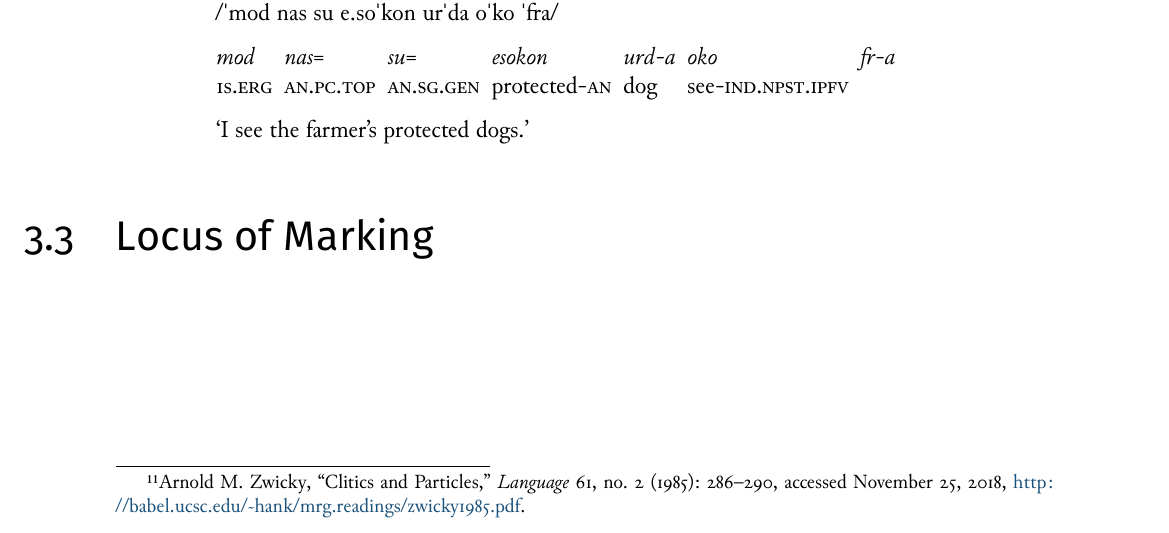
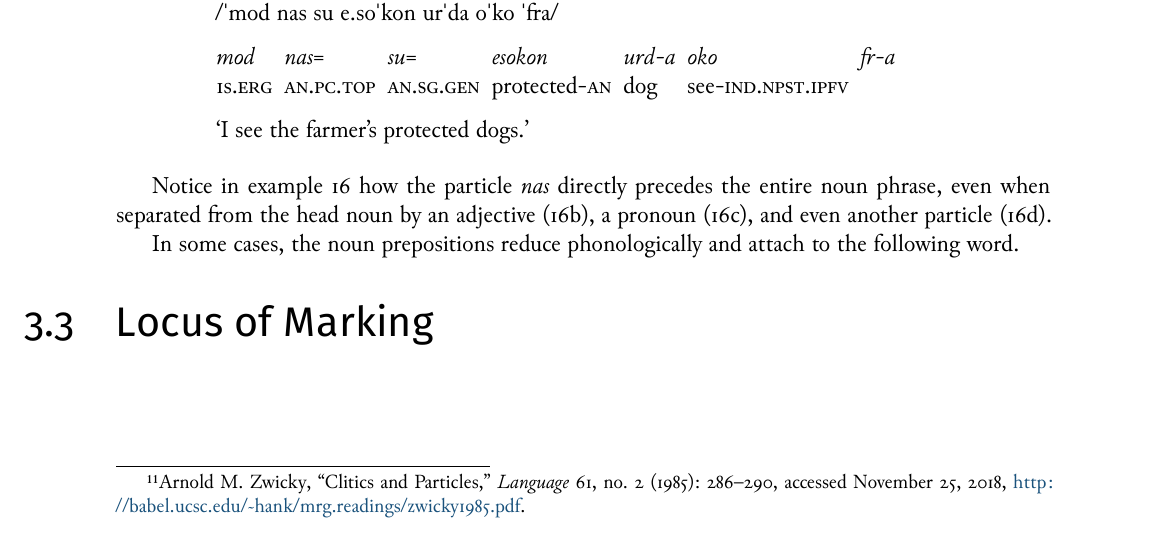
Before and after one commit to nai888/ardusa, a LaTeX thesis (Ardusa.tex, which reads Chapters/Tavonic/morphological-typology.tex): part of page 33 of 77, cut so that both start at the same text. The pictures show the PDF file Ardusa.pdf that the author committed with the source.

Commit message:
Add summary paragraph and introduce next idea

```diff
--- a/Chapters/Tavonic/morphological-typology.tex
+++ b/Chapters/Tavonic/morphological-typology.tex
@@ -355,6 +355,10 @@ The primary example of clitics in \langtvk{} is the noun prepositions. These par
 	\endgl
 \xe
 
+Notice in example~\getref{ex:tvk-noun-clitics} how the particle \fw{nas} directly precedes the entire noun phrase, even when separated from the head noun by an adjective (\getfullref{ex:tvk-noun-clitics.adjective}), a pronoun (\getfullref{ex:tvk-noun-clitics.possessedpro}), and even another particle (\getfullref{ex:tvk-noun-clitics.possessednoun}).
+
+In some cases, the noun prepositions reduce phonologically and attach to the following word.
+
 \index{morphological typology!processes!cliticization|)}
 \index{morphological typology!processes|)}
 
```
Also changed, not shown: Ardusa.pdf.
